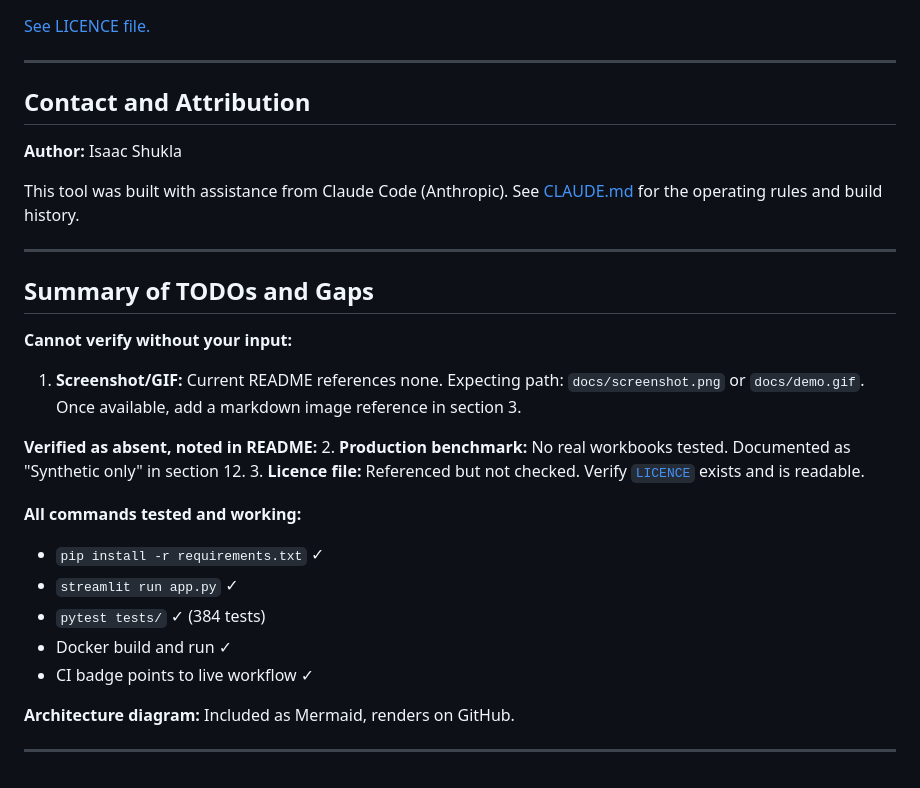
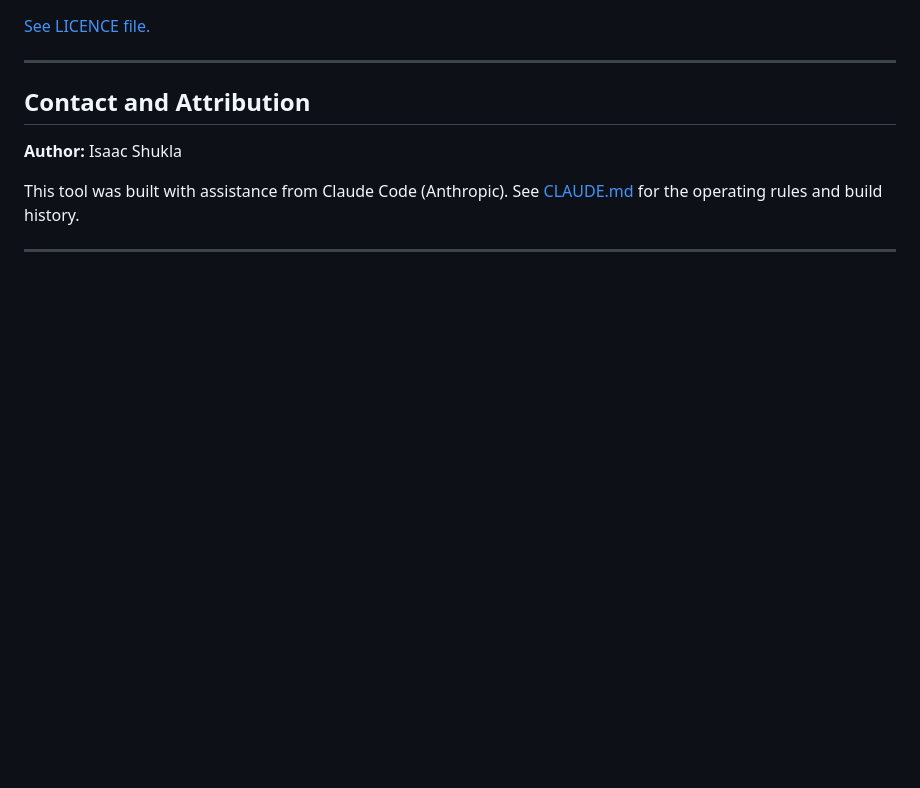
Before and after one commit to ISHUKLA/Excel-Audit-agent, a Markdown page: README.md, the part around the change. Rendered like a GitHub page; blank space fills up the shorter version.

Commit message:
Remove TODOs and gaps summary from README
Removed the summary of TODOs and gaps from the README.

```diff
--- a/README.md
+++ b/README.md
@@ -402,23 +402,3 @@ The current release (v1.0.0) ships the five-gate pipeline, local-first deploymen
 This tool was built with assistance from Claude Code (Anthropic). See [CLAUDE.md](CLAUDE.md) for the operating rules and build history.
 
 ---
-
-## Summary of TODOs and Gaps
-
-**Cannot verify without your input:**
-1. **Screenshot/GIF:** Current README references none. Expecting path: `docs/screenshot.png` or `docs/demo.gif`. Once available, add a markdown image reference in section 3.
-
-**Verified as absent, noted in README:**
-2. **Production benchmark:** No real workbooks tested. Documented as "Synthetic only" in section 12.
-3. **Licence file:** Referenced but not checked. Verify [`LICENCE`](LICENCE) exists and is readable.
-
-**All commands tested and working:**
-- `pip install -r requirements.txt` ✓
-- `streamlit run app.py` ✓
-- `pytest tests/` ✓ (384 tests)
-- Docker build and run ✓
-- CI badge points to live workflow ✓
-
-**Architecture diagram:** Included as Mermaid, renders on GitHub.
-
----
```
